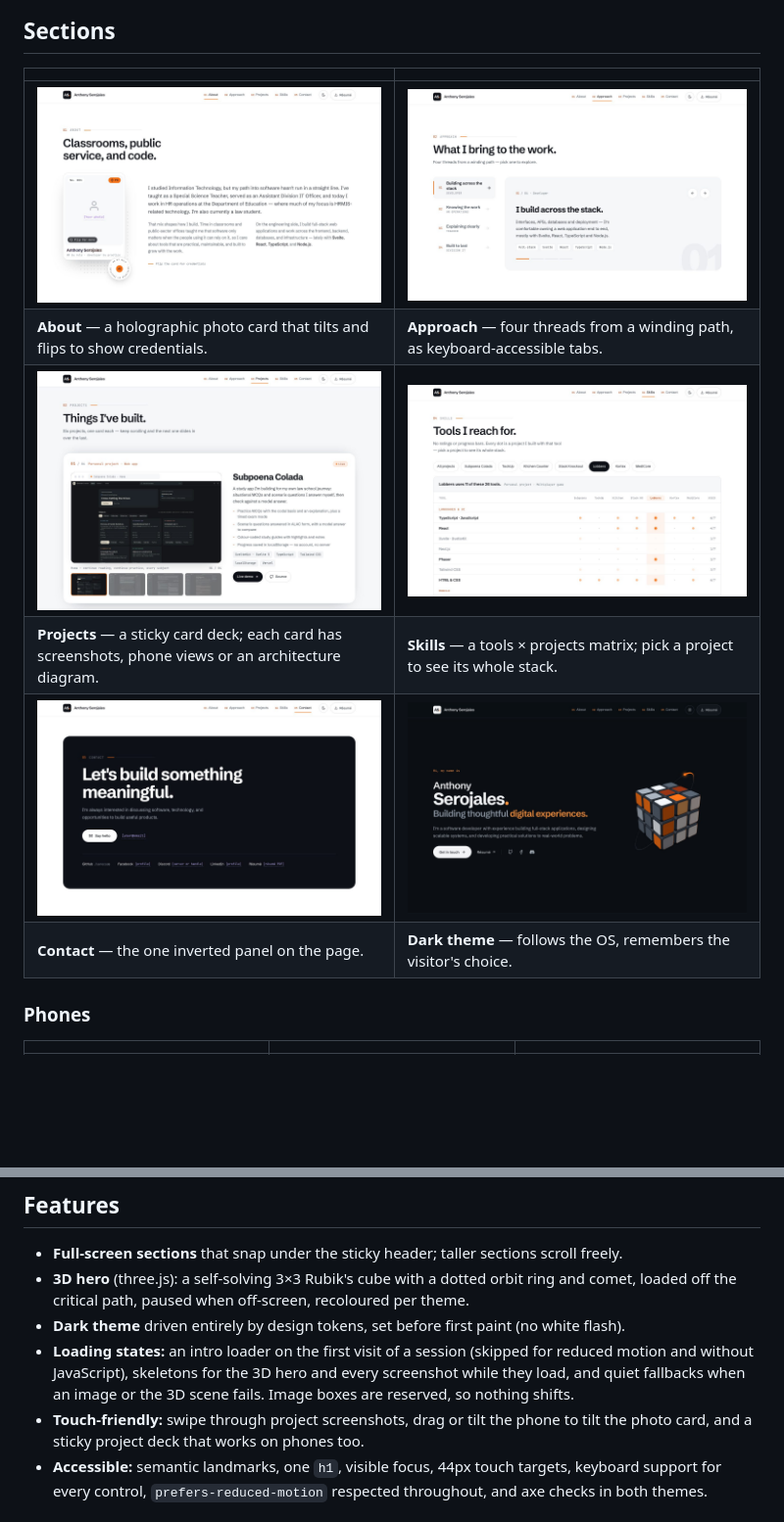
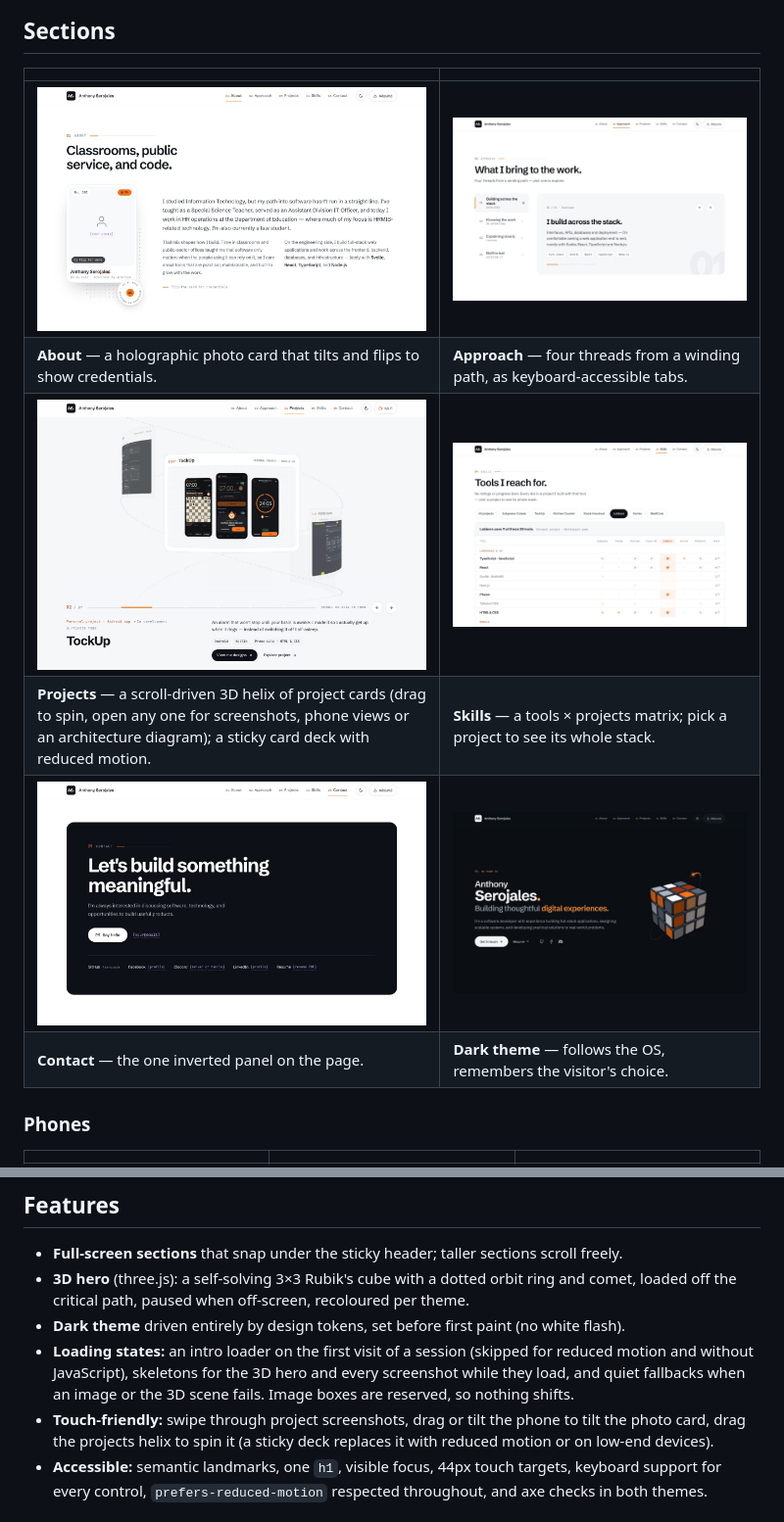
Before and after one commit to serocode/sero-portfolio, a Markdown page: README.md, 2 parts joined by grey strips. Shown at 98% size. Drawn GitHub-style; pictures changed too: docs/screenshots/projects.jpg; blank space fills up the shorter version.

Commit message:
project improvements

```diff
--- a/README.md
+++ b/README.md
@@ -7,14 +7,14 @@ role, developer by practice. Built with SvelteKit, fully prerendered, in light a
 
 ## Sections
 
-|                                                                                                       |                                                                                |
-| ----------------------------------------------------------------------------------------------------- | ------------------------------------------------------------------------------ |
-| ![About](docs/screenshots/about.jpg)                                                                  | ![Approach](docs/screenshots/approach.jpg)                                     |
-| **About** — a holographic photo card that tilts and flips to show credentials.                        | **Approach** — four threads from a winding path, as keyboard-accessible tabs.  |
-| ![Projects](docs/screenshots/projects.jpg)                                                            | ![Skills](docs/screenshots/skills.jpg)                                         |
-| **Projects** — a sticky card deck; each card has screenshots, phone views or an architecture diagram. | **Skills** — a tools × projects matrix; pick a project to see its whole stack. |
-| ![Contact](docs/screenshots/contact.jpg)                                                              | ![Hero, dark theme](docs/screenshots/hero-dark.jpg)                            |
-| **Contact** — the one inverted panel on the page.                                                     | **Dark theme** — follows the OS, remembers the visitor's choice.               |
+|                                                                                                                                                                                        |                                                                                |
+| -------------------------------------------------------------------------------------------------------------------------------------------------------------------------------------- | ------------------------------------------------------------------------------ |
+| ![About](docs/screenshots/about.jpg)                                                                                                                                                   | ![Approach](docs/screenshots/approach.jpg)                                     |
+| **About** — a holographic photo card that tilts and flips to show credentials.                                                                                                         | **Approach** — four threads from a winding path, as keyboard-accessible tabs.  |
+| ![Projects](docs/screenshots/projects.jpg)                                                                                                                                             | ![Skills](docs/screenshots/skills.jpg)                                         |
+| **Projects** — a scroll-driven 3D helix of project cards (drag to spin, open any one for screenshots, phone views or an architecture diagram); a sticky card deck with reduced motion. | **Skills** — a tools × projects matrix; pick a project to see its whole stack. |
+| ![Contact](docs/screenshots/contact.jpg)                                                                                                                                               | ![Hero, dark theme](docs/screenshots/hero-dark.jpg)                            |
+| **Contact** — the one inverted panel on the page.                                                                                                                                      | **Dark theme** — follows the OS, remembers the visitor's choice.               |
 
 ### Phones
 
@@ -39,7 +39,8 @@ role, developer by practice. Built with SvelteKit, fully prerendered, in light a
   and without JavaScript), skeletons for the 3D hero and every screenshot while they load, and quiet
   fallbacks when an image or the 3D scene fails. Image boxes are reserved, so nothing shifts.
 - **Touch-friendly:** swipe through project screenshots, drag or tilt the phone to tilt the photo
-  card, and a sticky project deck that works on phones too.
+  card, drag the projects helix to spin it (a sticky deck replaces it with reduced motion or on
+  low-end devices).
 - **Accessible:** semantic landmarks, one `h1`, visible focus, 44px touch targets, keyboard support
   for every control, `prefers-reduced-motion` respected throughout, and axe checks in both themes.
 
```
Also changed, not shown: CLAUDE.md (+33 -16 lines), 13 other files.
